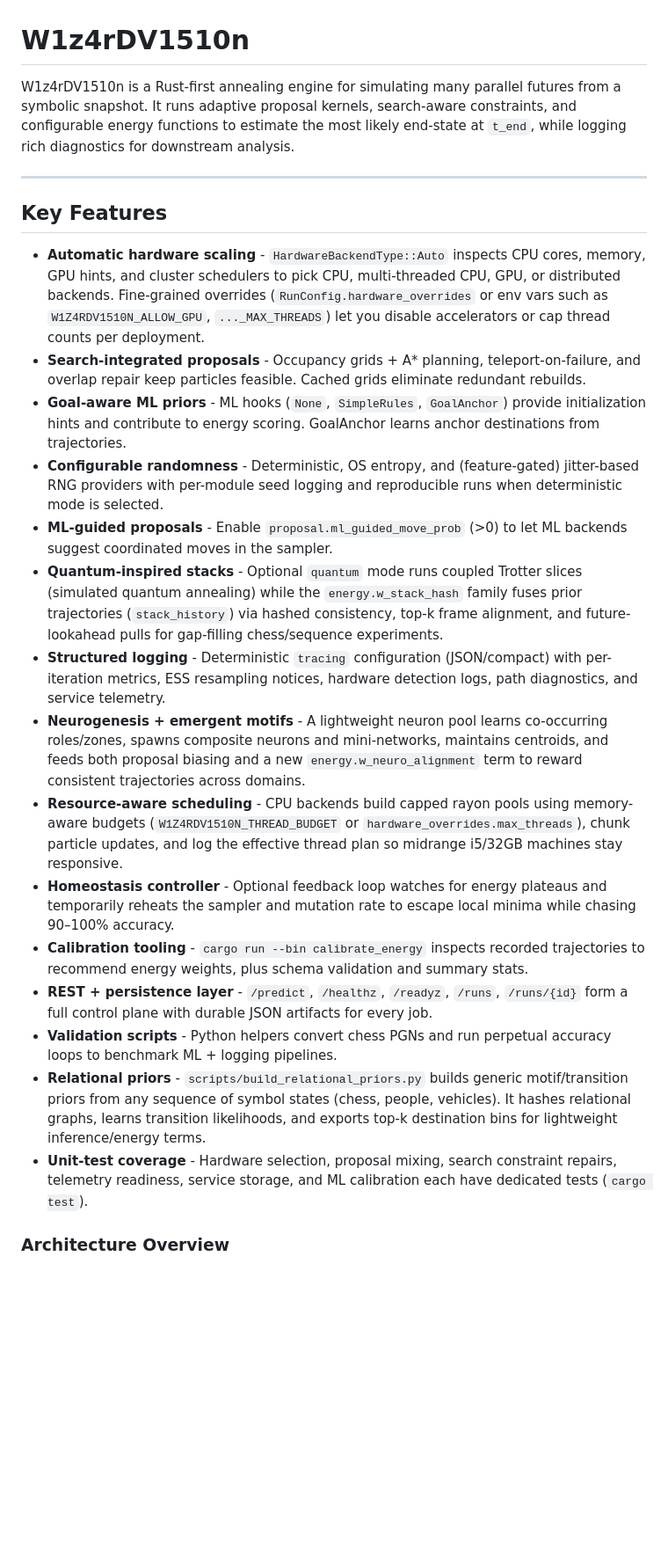
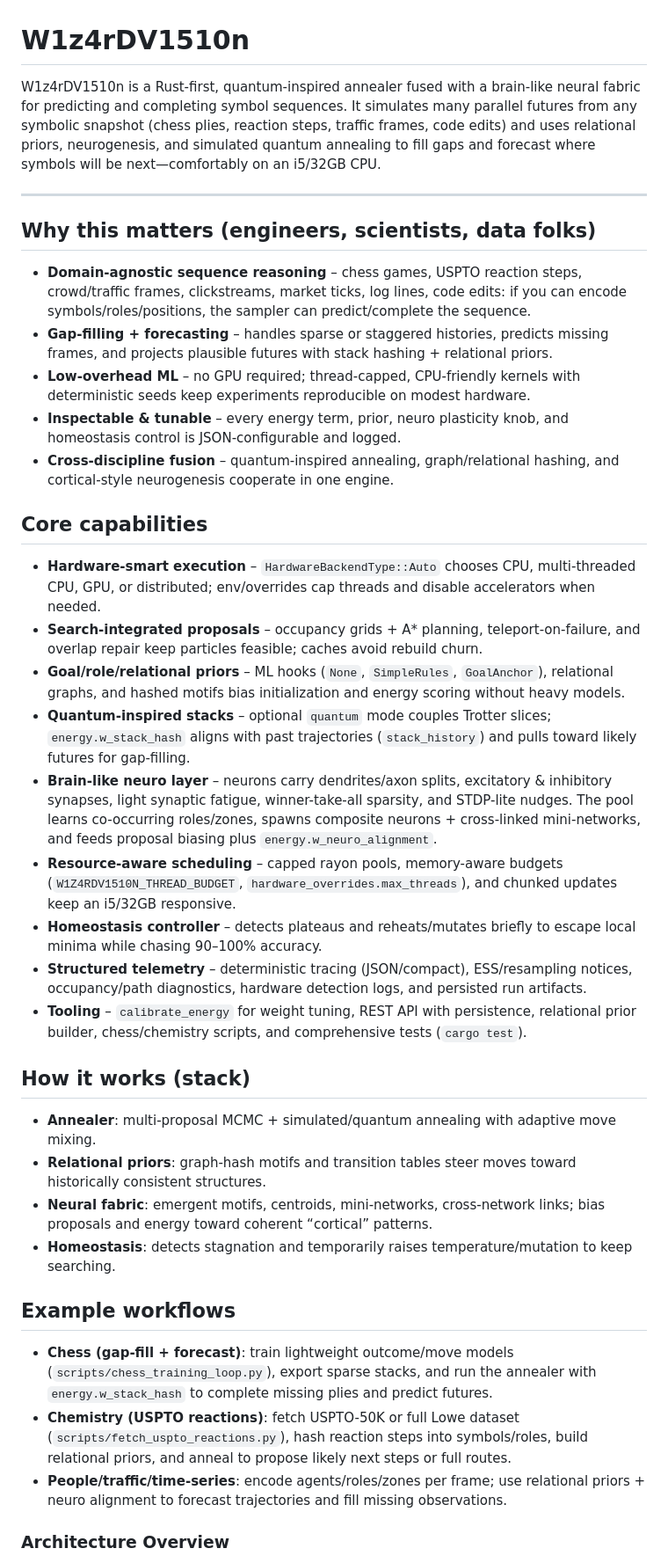
Before and after one commit to C4rr13rX/W1z4rDV1510n, a Markdown page: README.md, the part around the change printed below. Shown: that part at 88% size. GitHub-like rendering; blank space fills up the shorter version.

Commit message:
ran test to confirm changes worked and updated readme.

```diff
--- a/README.md
+++ b/README.md
@@ -1,26 +1,41 @@
 # W1z4rDV1510n
 
-W1z4rDV1510n is a Rust-first annealing engine for simulating many parallel futures from a symbolic snapshot. It runs adaptive proposal kernels, search-aware constraints, and configurable energy functions to estimate the most likely end-state at `t_end`, while logging rich diagnostics for downstream analysis.
+W1z4rDV1510n is a Rust-first, quantum-inspired annealer fused with a brain-like neural fabric for predicting and completing symbol sequences. It simulates many parallel futures from any symbolic snapshot (chess plies, reaction steps, traffic frames, code edits) and uses relational priors, neurogenesis, and simulated quantum annealing to fill gaps and forecast where symbols will be next—comfortably on an i5/32GB CPU.
 
 ---
 
-## Key Features
+## Why this matters (engineers, scientists, data folks)
 
-- **Automatic hardware scaling** - `HardwareBackendType::Auto` inspects CPU cores, memory, GPU hints, and cluster schedulers to pick CPU, multi-threaded CPU, GPU, or distributed backends. Fine-grained overrides (`RunConfig.hardware_overrides` or env vars such as `W1Z4RDV1510N_ALLOW_GPU`, `..._MAX_THREADS`) let you disable accelerators or cap thread counts per deployment.
-- **Search-integrated proposals** - Occupancy grids + A* planning, teleport-on-failure, and overlap repair keep particles feasible. Cached grids eliminate redundant rebuilds.
-- **Goal-aware ML priors** - ML hooks (`None`, `SimpleRules`, `GoalAnchor`) provide initialization hints and contribute to energy scoring. GoalAnchor learns anchor destinations from trajectories.
-- **Configurable randomness** - Deterministic, OS entropy, and (feature-gated) jitter-based RNG providers with per-module seed logging and reproducible runs when deterministic mode is selected.
-- **ML-guided proposals** - Enable `proposal.ml_guided_move_prob` (>0) to let ML backends suggest coordinated moves in the sampler.
-- **Quantum-inspired stacks** - Optional `quantum` mode runs coupled Trotter slices (simulated quantum annealing) while the `energy.w_stack_hash` family fuses prior trajectories (`stack_history`) via hashed consistency, top-k frame alignment, and future-lookahead pulls for gap-filling chess/sequence experiments.
-- **Structured logging** - Deterministic `tracing` configuration (JSON/compact) with per-iteration metrics, ESS resampling notices, hardware detection logs, path diagnostics, and service telemetry.
-- **Neurogenesis + emergent motifs** - A lightweight neuron pool learns co-occurring roles/zones, spawns composite neurons and mini-networks, maintains centroids, and feeds both proposal biasing and a new `energy.w_neuro_alignment` term to reward consistent trajectories across domains.
-- **Resource-aware scheduling** - CPU backends build capped rayon pools using memory-aware budgets (`W1Z4RDV1510N_THREAD_BUDGET` or `hardware_overrides.max_threads`), chunk particle updates, and log the effective thread plan so midrange i5/32GB machines stay responsive.
-- **Homeostasis controller** - Optional feedback loop watches for energy plateaus and temporarily reheats the sampler and mutation rate to escape local minima while chasing 90–100% accuracy.
-- **Calibration tooling** - `cargo run --bin calibrate_energy` inspects recorded trajectories to recommend energy weights, plus schema validation and summary stats.
-- **REST + persistence layer** - `/predict`, `/healthz`, `/readyz`, `/runs`, `/runs/{id}` form a full control plane with durable JSON artifacts for every job.
-- **Validation scripts** - Python helpers convert chess PGNs and run perpetual accuracy loops to benchmark ML + logging pipelines.
-- **Relational priors** - `scripts/build_relational_priors.py` builds generic motif/transition priors from any sequence of symbol states (chess, people, vehicles). It hashes relational graphs, learns transition likelihoods, and exports top-k destination bins for lightweight inference/energy terms.
-- **Unit-test coverage** - Hardware selection, proposal mixing, search constraint repairs, telemetry readiness, service storage, and ML calibration each have dedicated tests (`cargo test`).
+- **Domain-agnostic sequence reasoning** – chess games, USPTO reaction steps, crowd/traffic frames, clickstreams, market ticks, log lines, code edits: if you can encode symbols/roles/positions, the sampler can predict/complete the sequence.
+- **Gap-filling + forecasting** – handles sparse or staggered histories, predicts missing frames, and projects plausible futures with stack hashing + relational priors.
+- **Low-overhead ML** – no GPU required; thread-capped, CPU-friendly kernels with deterministic seeds keep experiments reproducible on modest hardware.
+- **Inspectable & tunable** – every energy term, prior, neuro plasticity knob, and homeostasis control is JSON-configurable and logged.
+- **Cross-discipline fusion** – quantum-inspired annealing, graph/relational hashing, and cortical-style neurogenesis cooperate in one engine.
+
+## Core capabilities
+
+- **Hardware-smart execution** – `HardwareBackendType::Auto` chooses CPU, multi-threaded CPU, GPU, or distributed; env/overrides cap threads and disable accelerators when needed.
+- **Search-integrated proposals** – occupancy grids + A* planning, teleport-on-failure, and overlap repair keep particles feasible; caches avoid rebuild churn.
+- **Goal/role/relational priors** – ML hooks (`None`, `SimpleRules`, `GoalAnchor`), relational graphs, and hashed motifs bias initialization and energy scoring without heavy models.
+- **Quantum-inspired stacks** – optional `quantum` mode couples Trotter slices; `energy.w_stack_hash` aligns with past trajectories (`stack_history`) and pulls toward likely futures for gap-filling.
+- **Brain-like neuro layer** – neurons carry dendrites/axon splits, excitatory & inhibitory synapses, light synaptic fatigue, winner-take-all sparsity, and STDP-lite nudges. The pool learns co-occurring roles/zones, spawns composite neurons + cross-linked mini-networks, and feeds proposal biasing plus `energy.w_neuro_alignment`.
+- **Resource-aware scheduling** – capped rayon pools, memory-aware budgets (`W1Z4RDV1510N_THREAD_BUDGET`, `hardware_overrides.max_threads`), and chunked updates keep an i5/32GB responsive.
+- **Homeostasis controller** – detects plateaus and reheats/mutates briefly to escape local minima while chasing 90–100% accuracy.
+- **Structured telemetry** – deterministic tracing (JSON/compact), ESS/resampling notices, occupancy/path diagnostics, hardware detection logs, and persisted run artifacts.
+- **Tooling** – `calibrate_energy` for weight tuning, REST API with persistence, relational prior builder, chess/chemistry scripts, and comprehensive tests (`cargo test`).
+
+## How it works (stack)
+
+- **Annealer**: multi-proposal MCMC + simulated/quantum annealing with adaptive move mixing.
+- **Relational priors**: graph-hash motifs and transition tables steer moves toward historically consistent structures.
+- **Neural fabric**: emergent motifs, centroids, mini-networks, cross-network links; bias proposals and energy toward coherent “cortical” patterns.
+- **Homeostasis**: detects stagnation and temporarily raises temperature/mutation to keep searching.
+
+## Example workflows
+
+- **Chess (gap-fill + forecast)**: train lightweight outcome/move models (`scripts/chess_training_loop.py`), export sparse stacks, and run the annealer with `energy.w_stack_hash` to complete missing plies and predict futures.
+- **Chemistry (USPTO reactions)**: fetch USPTO-50K or full Lowe dataset (`scripts/fetch_uspto_reactions.py`), hash reaction steps into symbols/roles, build relational priors, and anneal to propose likely next steps or full routes.
+- **People/traffic/time-series**: encode agents/roles/zones per frame; use relational priors + neuro alignment to forecast trajectories and fill missing observations.
 
 ### Architecture Overview
 
```
Also changed, not shown: other parts of README.md (+1 -1 lines).
